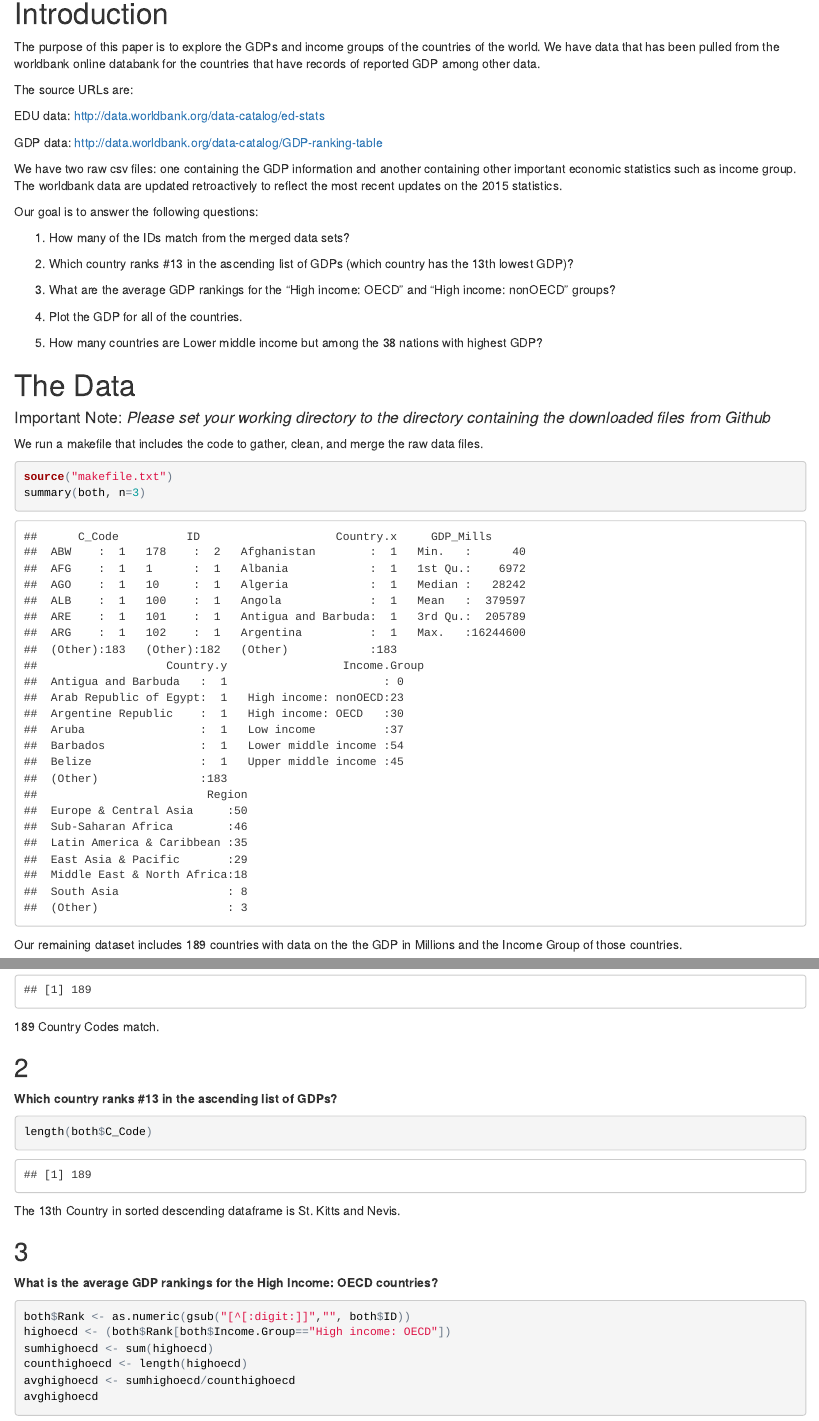
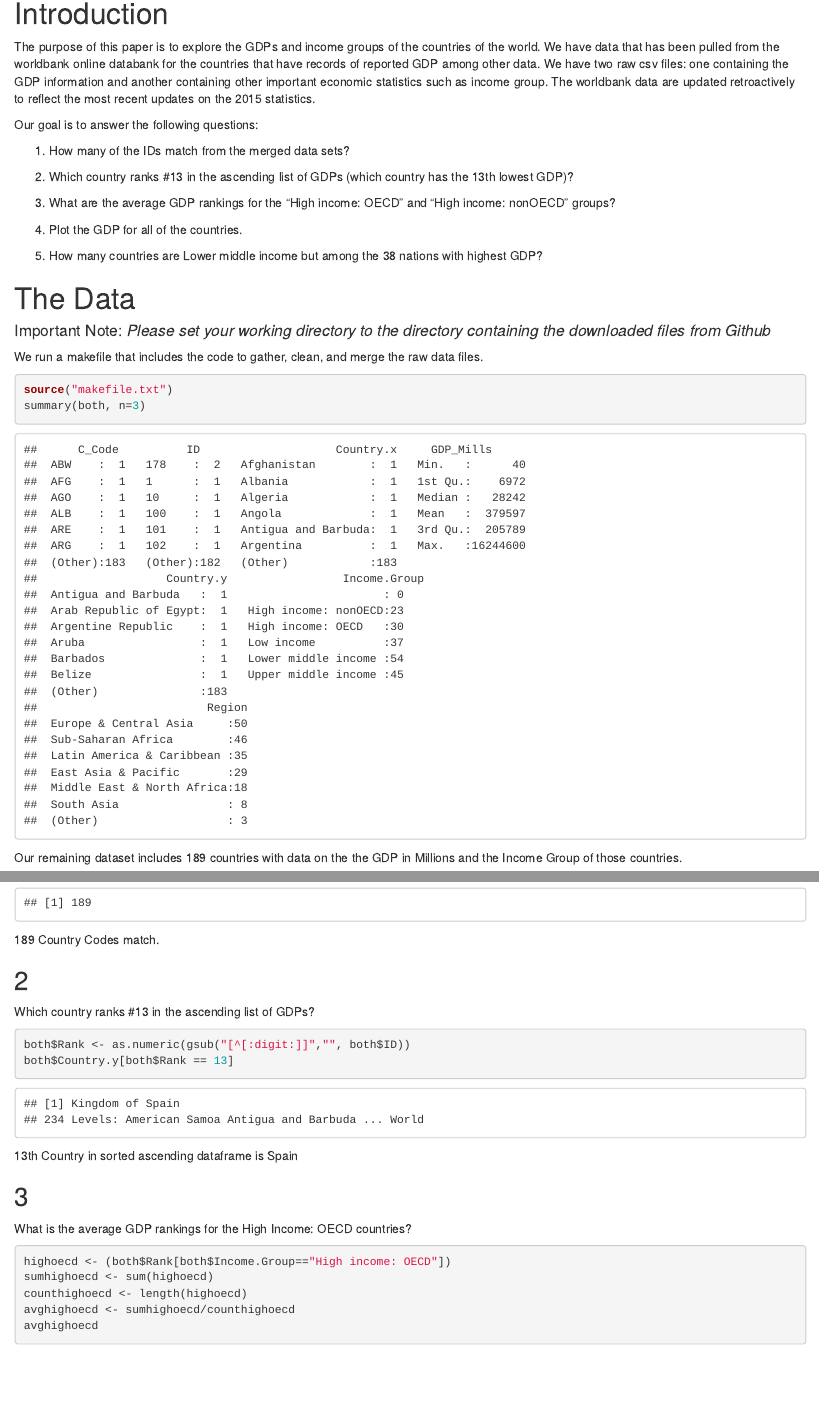
Before and after one commit to oleeson/CaseStudy1, an R Markdown document (CaseStudy1.Rmd): the page in a window 1100 px wide, from 150 px down, and a second part further down, joined at a grey line. The pictures show the output file CaseStudy1.html that the author committed with the source, opened offline.

Commit message:
Fixed Question 2

````diff
--- a/CaseStudy1.Rmd
+++ b/CaseStudy1.Rmd
@@ -10,18 +10,10 @@ output:
 
 
 
-#Introduction
-
-The purpose of this paper is to explore the GDPs and income groups of the countries of the world. We have data that has been pulled from the worldbank online databank for the countries that have records of reported GDP among other data.
-
-The source URLs are:
-
-EDU data: http://data.worldbank.org/data-catalog/ed-stats
-
-GDP data: http://data.worldbank.org/data-catalog/GDP-ranking-table
 
 
-We have two raw csv files: one containing the GDP information and another containing other important economic statistics such as income group. The worldbank data are updated retroactively to reflect the most recent updates on the 2015 statistics.
+#Introduction
+The purpose of this paper is to explore the GDPs and income groups of the countries of the world. We have data that has been pulled from the worldbank online databank for the countries that have records of reported GDP among other data. We have two raw csv files: one containing the GDP information and another containing other important economic statistics such as income group. The worldbank data are updated retroactively to reflect the most recent updates on the 2015 statistics.
 
 Our goal is to answer the following questions:
 
@@ -69,17 +57,13 @@ length(both$C_Code)
-**Which country ranks #13 in the ascending list of GDPs?**
-
+Which country ranks #13 in the ascending list of GDPs?
 ```{r}
-length(both$C_Code)
+both$Rank <- as.numeric(gsub("[^[:digit:]]","", both$ID))
+both$Country.y[both$Rank == 13]
 ```
-
-The 13th Country in sorted descending dataframe is St. Kitts and Nevis.
+13th Country in sorted ascending dataframe is Spain
 
 ##3
-
-**What is the average GDP rankings for the High Income: OECD countries?**
-
+What is the average GDP rankings for the High Income: OECD countries?
 ```{r}
-both$Rank <- as.numeric(gsub("[^[:digit:]]","", both$ID))
 highoecd <- (both$Rank[both$Income.Group=="High income: OECD"])
 sumhighoecd <- sum(highoecd)
 counthighoecd <- length(highoecd)
````
Also changed, not shown: CaseStudy1.html, CaseStudy1.Rmd (21 more changed lines).
